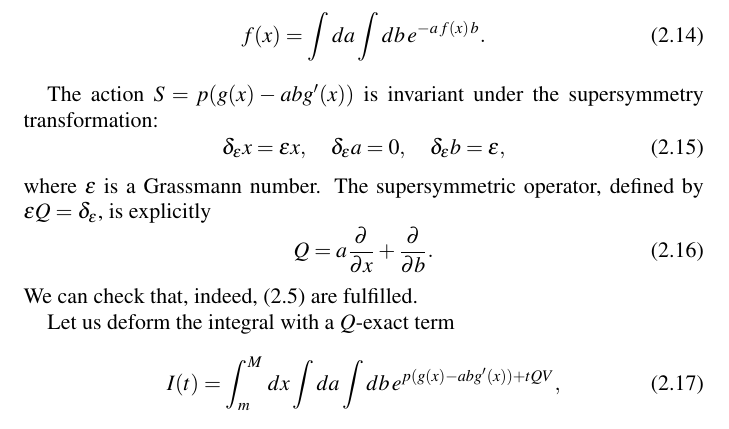
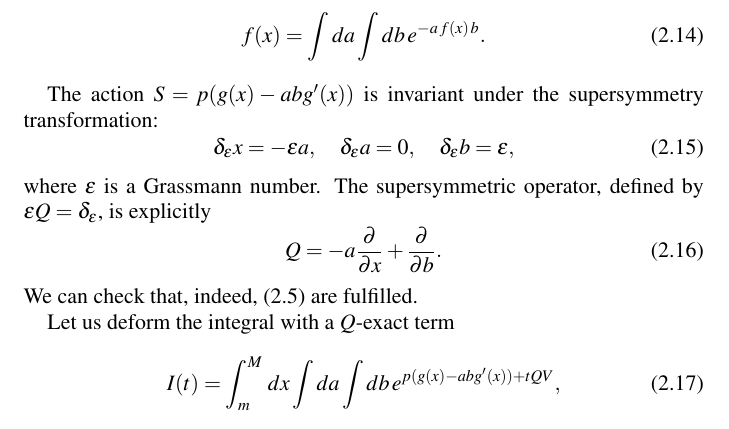
Before and after one commit to yixinyi/PhDThesis, a LaTeX thesis (Thesis.tex, which reads Chapters/Localization.tex): part of page 15 of 60, cut so that both start at the same text. Compiled offline with pdfLaTeX.

Commit message:
typo in Q found

```diff
--- a/Chapters/Localization.tex
+++ b/Chapters/Localization.tex
@@ -129,7 +129,7 @@ which means they satisfy $a b = -b a$ and $a^2=b^2=0$, hence
 
 The action $S=p(g(x)-a b g'(x))$ is invariant under the supersymmetry transformation:
 \begin{equation}
- \delta_\epsilon x = \epsilon x,
+ \delta_\epsilon x = -\epsilon a,
  \quad
  \delta_\epsilon a = 0,
  \quad
@@ -139,7 +139,7 @@ where $\epsilon$ is a Grassmann number.
 The supersymmetric operator, defined by $\epsilon Q = \delta_\epsilon$,
 is explicitly
 \begin{equation}
- Q = a \frac{\partial }{\partial x}+\frac{\partial }{\partial b}.
+ Q = -a \frac{\partial }{\partial x}+\frac{\partial }{\partial b}.
 \end{equation}
 We can check that, indeed, \eqref{loc:susyCondition} are fulfilled.
 
```
Also changed, not shown: Thesis.pdf, Chapters/Localization.tex (2 more changed lines), 2 other files.
